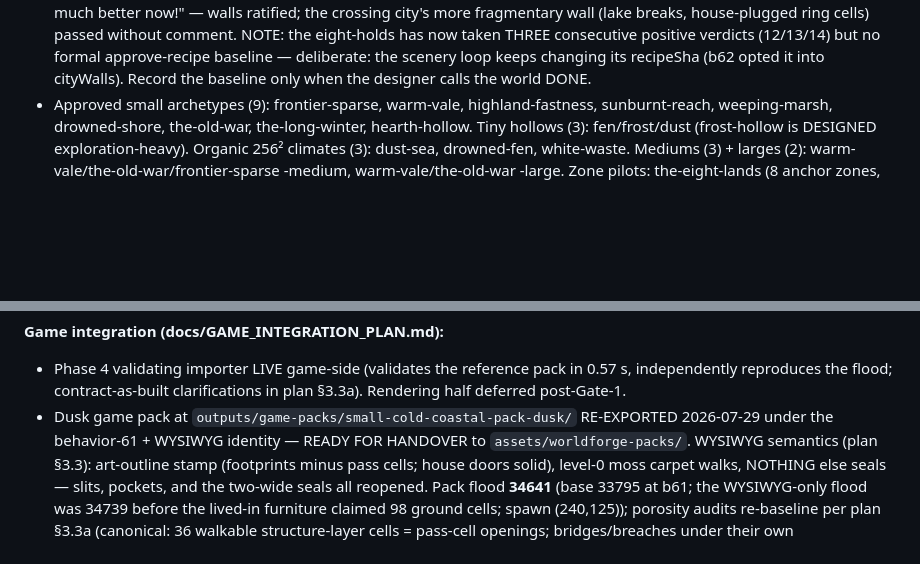
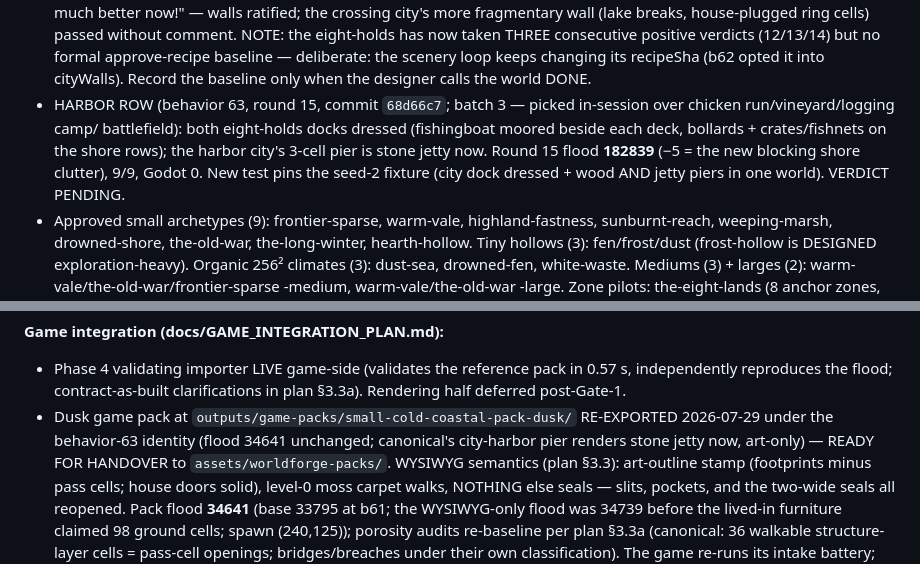
Before and after one commit to tilok1234/WorldForge, a Markdown page: HANDOFF.md, 2 parts joined by grey strips. GitHub-like rendering; blank space fills up the shorter version.

```diff
--- a/HANDOFF.md
+++ b/HANDOFF.md
@@ -212,6 +213,14 @@ gate. ALL APPROVED except one:
   approve-recipe baseline — deliberate: the scenery loop keeps
   changing its recipeSha (b62 opted it into cityWalls). Record the
   baseline only when the designer calls the world DONE.
+- HARBOR ROW (behavior 63, round 15, commit `68d66c7`; batch 3 —
+  picked in-session over chicken run/vineyard/logging camp/
+  battlefield): both eight-holds docks dressed (fishingboat moored
+  beside each deck, bollards + crates/fishnets on the shore rows);
+  the harbor city's 3-cell pier is stone jetty now. Round 15 flood
+  **182839** (−5 = the new blocking shore clutter), 9/9, Godot 0.
+  New test pins the seed-2 fixture (city dock dressed + wood AND
+  jetty piers in one world). VERDICT PENDING.
 - Approved small archetypes (9): frontier-sparse, warm-vale,
   highland-fastness, sunburnt-reach, weeping-marsh, drowned-shore,
   the-old-war, the-long-winter, hearth-hollow. Tiny hollows (3):
@@ -369,8 +376,9 @@ discipline (§5 identity rule).
   pack in 0.57 s, independently reproduces the flood; contract-as-built
   clarifications in plan §3.3a). Rendering half deferred post-Gate-1.
 - Dusk game pack at `outputs/game-packs/small-cold-coastal-pack-dusk/`
-  RE-EXPORTED 2026-07-29 under the behavior-61 + WYSIWYG identity —
-  READY FOR HANDOVER to `assets/worldforge-packs/`. WYSIWYG semantics
+  RE-EXPORTED 2026-07-29 under the behavior-63 identity (flood 34641
+  unchanged; canonical's city-harbor pier renders stone jetty now,
+  art-only) — READY FOR HANDOVER to `assets/worldforge-packs/`. WYSIWYG semantics
   (plan §3.3): art-outline stamp (footprints minus pass cells; house
   doors solid), level-0 moss carpet walks, NOTHING else seals — slits,
   pockets, and the two-wide seals all reopened. Pack flood **34641**
```
Also changed, not shown: other parts of HANDOFF.md (+21 -22 lines).
